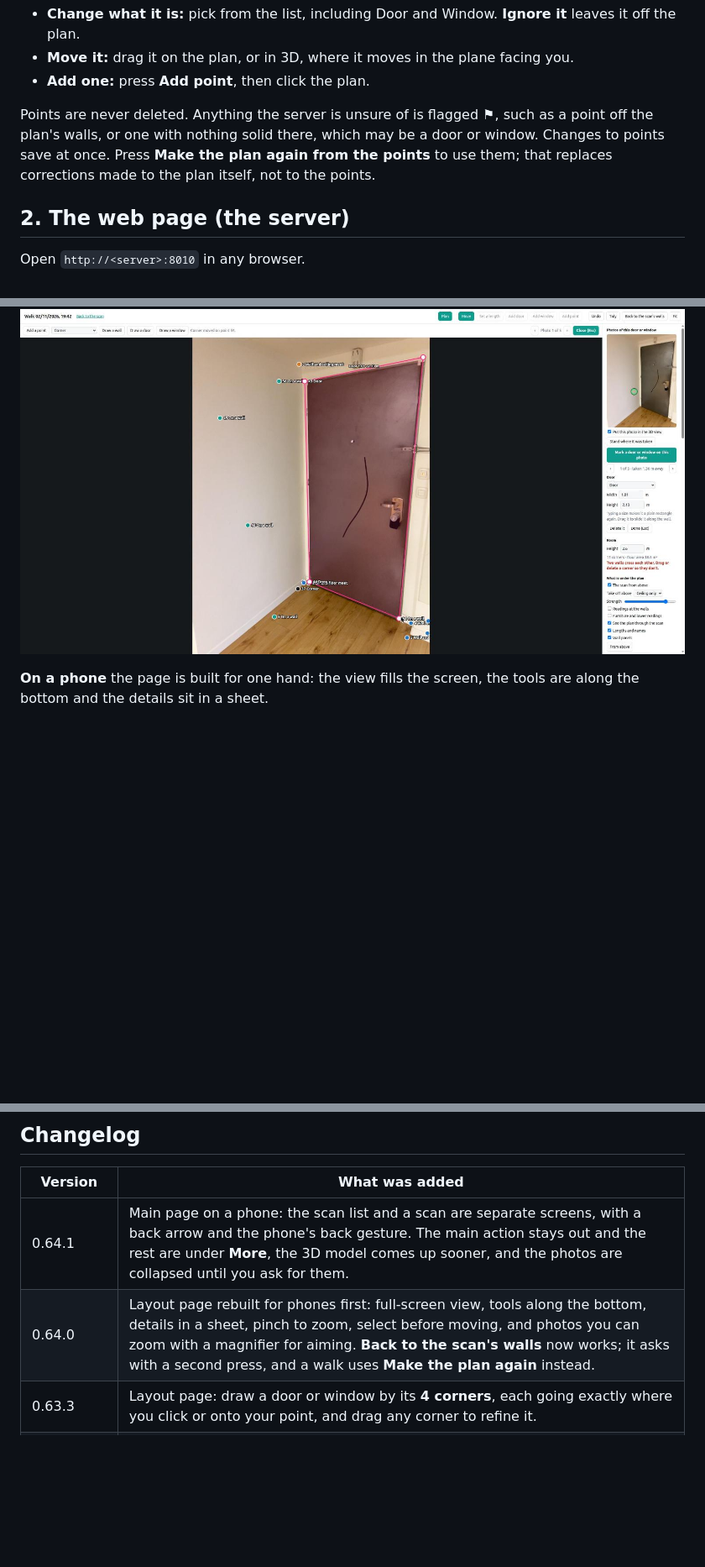
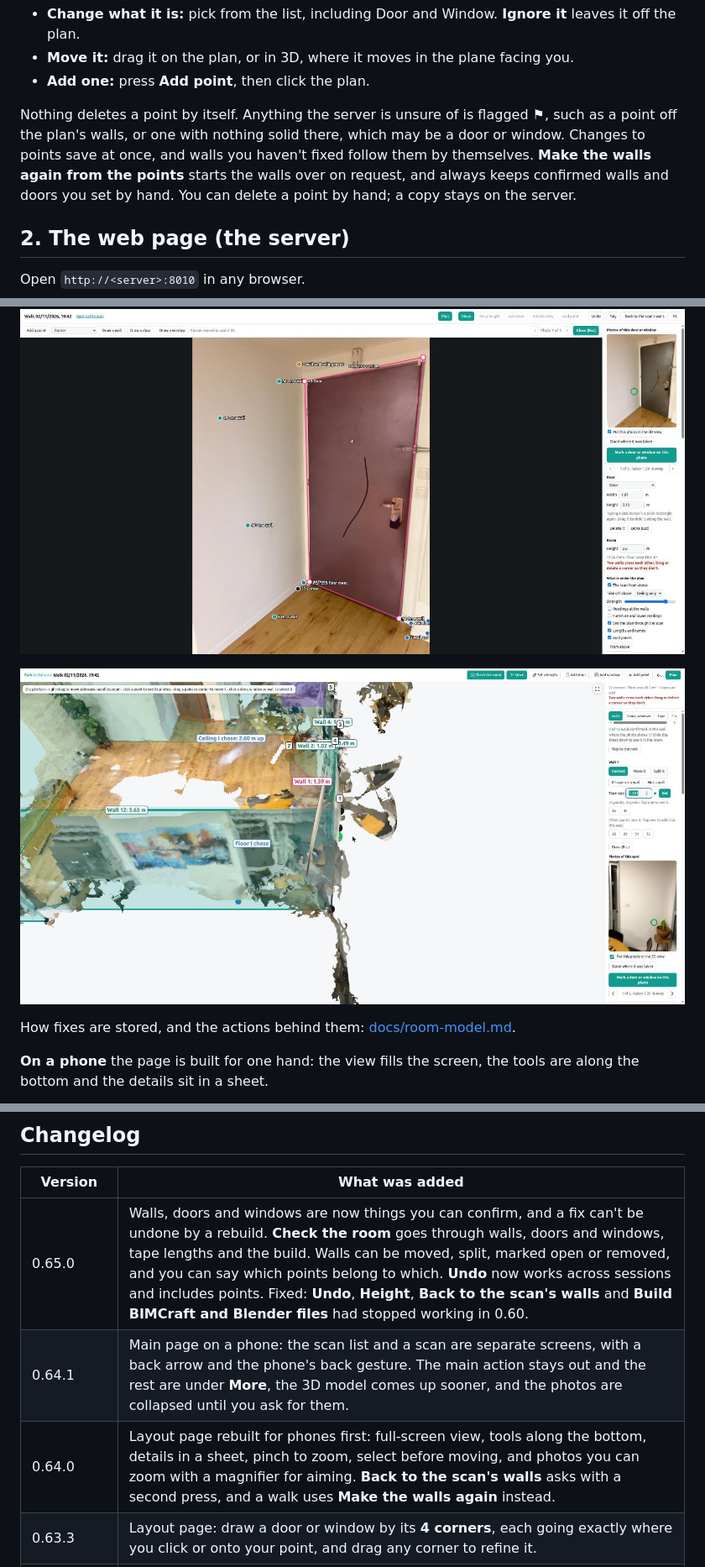
Before and after one commit to alon24/roomscan-bimcraft, a Markdown page: README.md, 3 parts joined by grey strips. Shown at 84% size. Rendered like a GitHub page; pictures changed too: docs/img/web-layout-check.jpg (added); blank space fills up the shorter version.

```diff
--- a/README.md
+++ b/README.md
@@ -272,7 +272,7 @@ On the Layout page every point is listed. Click one, on the plan or in the list,
 - **Move it:** drag it on the plan, or in 3D, where it moves in the plane facing you.
 - **Add one:** press **Add point**, then click the plan.
 
-Points are never deleted. Anything the server is unsure of is flagged ⚑, such as a point off the plan's walls, or one with nothing solid there, which may be a door or window. Changes to points save at once. Press **Make the plan again from the points** to use them; that replaces corrections made to the plan itself, not to the points.
+Nothing deletes a point by itself. Anything the server is unsure of is flagged ⚑, such as a point off the plan's walls, or one with nothing solid there, which may be a door or window. Changes to points save at once, and walls you haven't fixed follow them by themselves. **Make the walls again from the points** starts the walls over on request, and always keeps confirmed walls and doors you set by hand. You can delete a point by hand; a copy stays on the server.
 
 ## 2. The web page (the server)
 
@@ -365,6 +365,10 @@ at least size + 4 mm across; connectors on strongly curved or thin cuts can fail
 
 ![Marking a door and fixing points on a photo](docs/img/web-layout-mark.jpg)
 
+![Check the room going through the walls](docs/img/web-layout-check.jpg)
+
+How fixes are stored, and the actions behind them: [docs/room-model.md](docs/room-model.md).
+
 **On a phone** the page is built for one hand: the view fills the screen, the tools are along the bottom and the details sit in a sheet.
 
 <img src="docs/img/web-layout-phone.jpg" width="280" alt="The Layout page on a phone, with a point selected"> <img src="docs/img/web-main-phone.jpg" width="280" alt="A scan on the main page on a phone">
@@ -453,8 +465,9 @@ been compiled by CI until it is tried on a phone. Tell me what looks wrong and I
 
 | Version | What was added |
 |---|---|
+| 0.65.0 | Walls, doors and windows are now things you can confirm, and a fix can't be undone by a rebuild. **Check the room** goes through walls, doors and windows, tape lengths and the build. Walls can be moved, split, marked open or removed, and you can say which points belong to which. **Undo** now works across sessions and includes points. Fixed: **Undo**, **Height**, **Back to the scan's walls** and **Build BIMCraft and Blender files** had stopped working in 0.60. |
 | 0.64.1 | Main page on a phone: the scan list and a scan are separate screens, with a back arrow and the phone's back gesture. The main action stays out and the rest are under **More**, the 3D model comes up sooner, and the photos are collapsed until you ask for them. |
-| 0.64.0 | Layout page rebuilt for phones first: full-screen view, tools along the bottom, details in a sheet, pinch to zoom, select before moving, and photos you can zoom with a magnifier for aiming. **Back to the scan's walls** now works; it asks with a second press, and a walk uses **Make the plan again** instead. |
+| 0.64.0 | Layout page rebuilt for phones first: full-screen view, tools along the bottom, details in a sheet, pinch to zoom, select before moving, and photos you can zoom with a magnifier for aiming. **Back to the scan's walls** asks with a second press, and a walk uses **Make the walls again** instead. |
 | 0.63.3 | Layout page: draw a door or window by its **4 corners**, each going exactly where you click or onto your point, and drag any corner to refine it. |
 | 0.63.2 | Layout page: a door or window drawn on a photo sticks to your points and takes the angle of the real spots, not the plan's wall. Doors and windows made from clicks sit at the clicks too. **Draw a wall** on a photo, and drag the plan's corners on it, sticking to your points. |
 | 0.63.1 | Layout page: a door or window shape that is really wall can be marked **It's a wall**, and it stays gone when the plan is made again. |
```
Also changed, not shown: other parts of README.md (+11 -3 lines), docs/room-model.md (added, +42 -0 lines), 6 other files.
